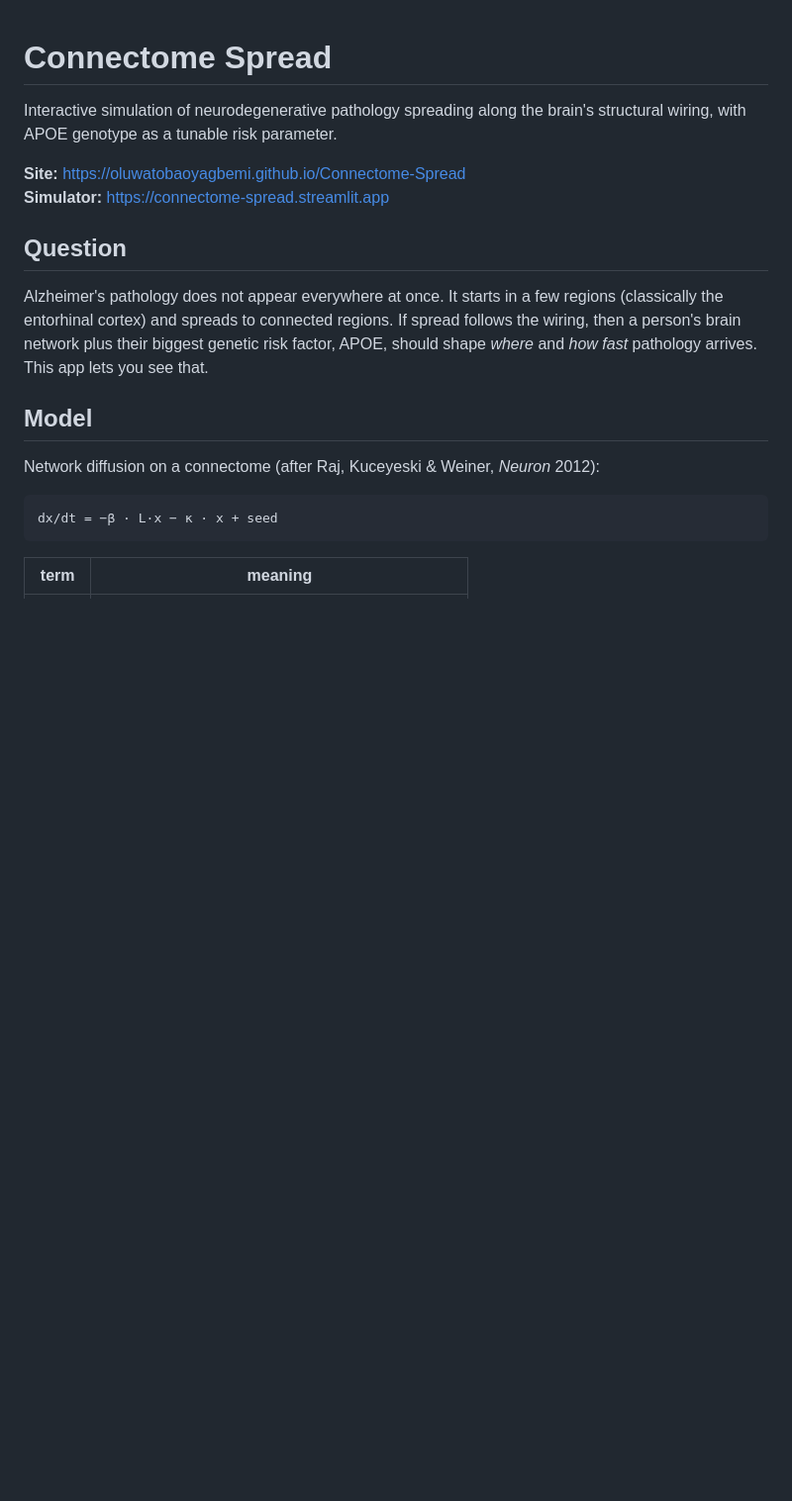
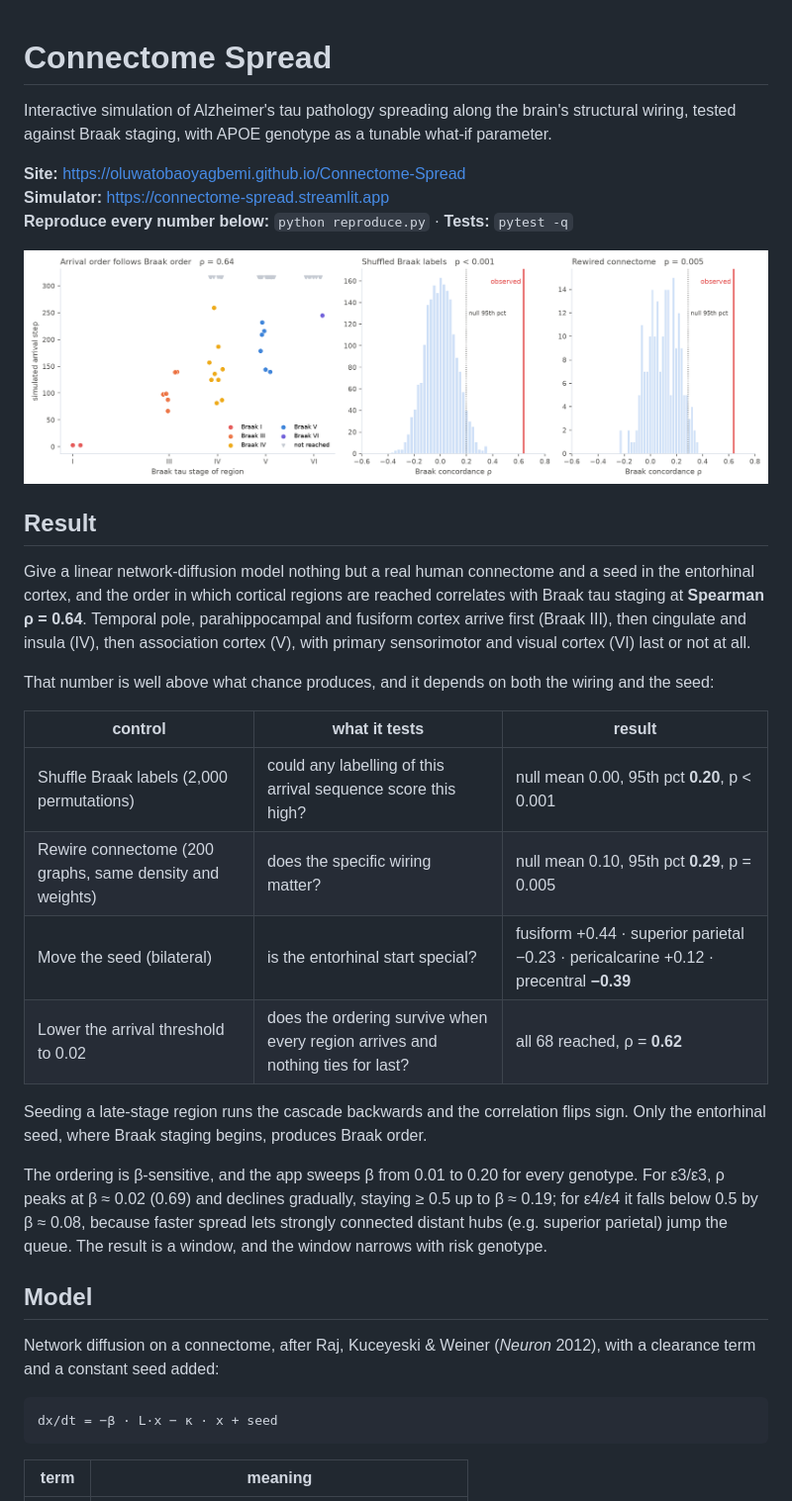
Before and after one commit to OluwatobaOyagbemi/Connectome-Spread, a Markdown page: README.md, the part around one of its changes. Shown at 99% size. Drawn GitHub-style; pictures changed too: docs/figures/validation.png (added); blank space fills up the shorter version.

````diff
--- a/README.md
+++ b/README.md
@@ -1,22 +1,47 @@
 # Connectome Spread
 
-Interactive simulation of neurodegenerative pathology spreading along the brain's
-structural wiring, with APOE genotype as a tunable risk parameter.
+Interactive simulation of Alzheimer's tau pathology spreading along the brain's
+structural wiring, tested against Braak staging, with APOE genotype as a tunable
+what-if parameter.
 
 **Site:** https://oluwatobaoyagbemi.github.io/Connectome-Spread
 **Simulator:** https://connectome-spread.streamlit.app
+**Reproduce every number below:** `python reproduce.py` · **Tests:** `pytest -q`
 
-## Question
+![Arrival order vs Braak stage, with shuffled-label and rewired-connectome null distributions](docs/figures/validation.png)
 
-Alzheimer's pathology does not appear everywhere at once. It starts in a few
-regions (classically the entorhinal cortex) and spreads to connected regions.
-If spread follows the wiring, then a person's brain network plus their biggest
-genetic risk factor, APOE, should shape *where* and *how fast* pathology arrives.
-This app lets you see that.
+## Result
+
+Give a linear network-diffusion model nothing but a real human connectome and a
+seed in the entorhinal cortex, and the order in which cortical regions are reached
+correlates with Braak tau staging at **Spearman ρ = 0.64**. Temporal pole,
+parahippocampal and fusiform cortex arrive first (Braak III), then cingulate and
+insula (IV), then association cortex (V), with primary sensorimotor and visual
+cortex (VI) last or not at all.
+
+That number is well above what chance produces, and it depends on both the wiring
+and the seed:
+
+| control | what it tests | result |
+|---|---|---|
+| Shuffle Braak labels (2,000 permutations) | could any labelling of this arrival sequence score this high? | null mean 0.00, 95th pct **0.20**, p < 0.001 |
+| Rewire connectome (200 graphs, same density and weights) | does the specific wiring matter? | null mean 0.10, 95th pct **0.29**, p = 0.005 |
+| Move the seed (bilateral) | is the entorhinal start special? | fusiform +0.44 · superior parietal −0.23 · pericalcarine +0.12 · precentral **−0.39** |
+| Lower the arrival threshold to 0.02 | does the ordering survive when every region arrives and nothing ties for last? | all 68 reached, ρ = **0.62** |
+
+Seeding a late-stage region runs the cascade backwards and the correlation flips
+sign. Only the entorhinal seed, where Braak staging begins, produces Braak order.
+
+The ordering is β-sensitive, and the app sweeps β from 0.01 to 0.20 for every
+genotype. For ε3/ε3, ρ peaks at β ≈ 0.02 (0.69) and declines gradually, staying
+≥ 0.5 up to β ≈ 0.19; for ε4/ε4 it falls below 0.5 by β ≈ 0.08, because faster
+spread lets strongly connected distant hubs (e.g. superior parietal) jump the
+queue. The result is a window, and the window narrows with risk genotype.
 
 ## Model
 
-Network diffusion on a connectome (after Raj, Kuceyeski & Weiner, *Neuron* 2012):
+Network diffusion on a connectome, after Raj, Kuceyeski & Weiner (*Neuron* 2012),
+with a clearance term and a constant seed added:
 
 ```
 dx/dt = −β · L·x − κ · x + seed
````
Also changed, not shown: other parts of README.md (+75 -38 lines), 13 other files.
